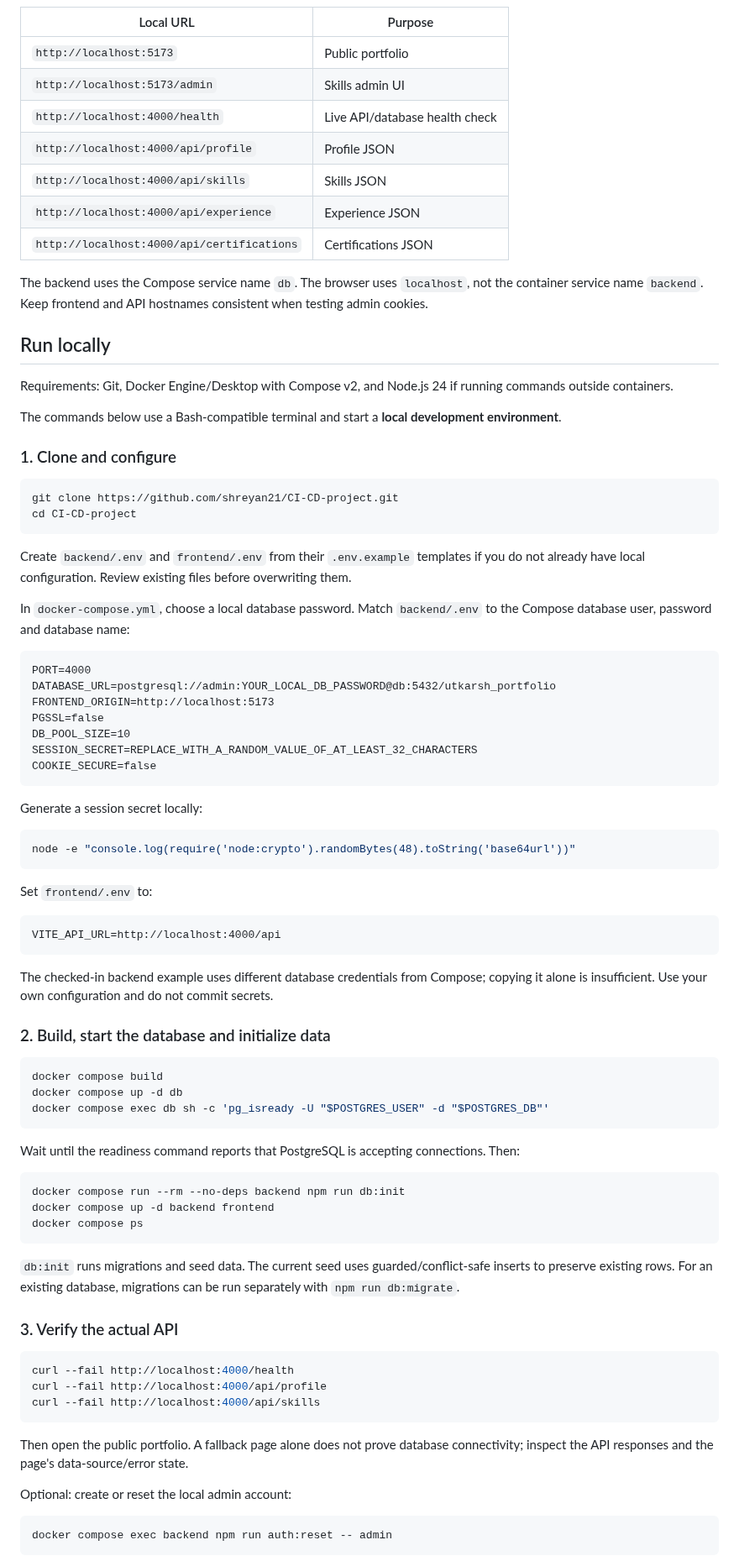
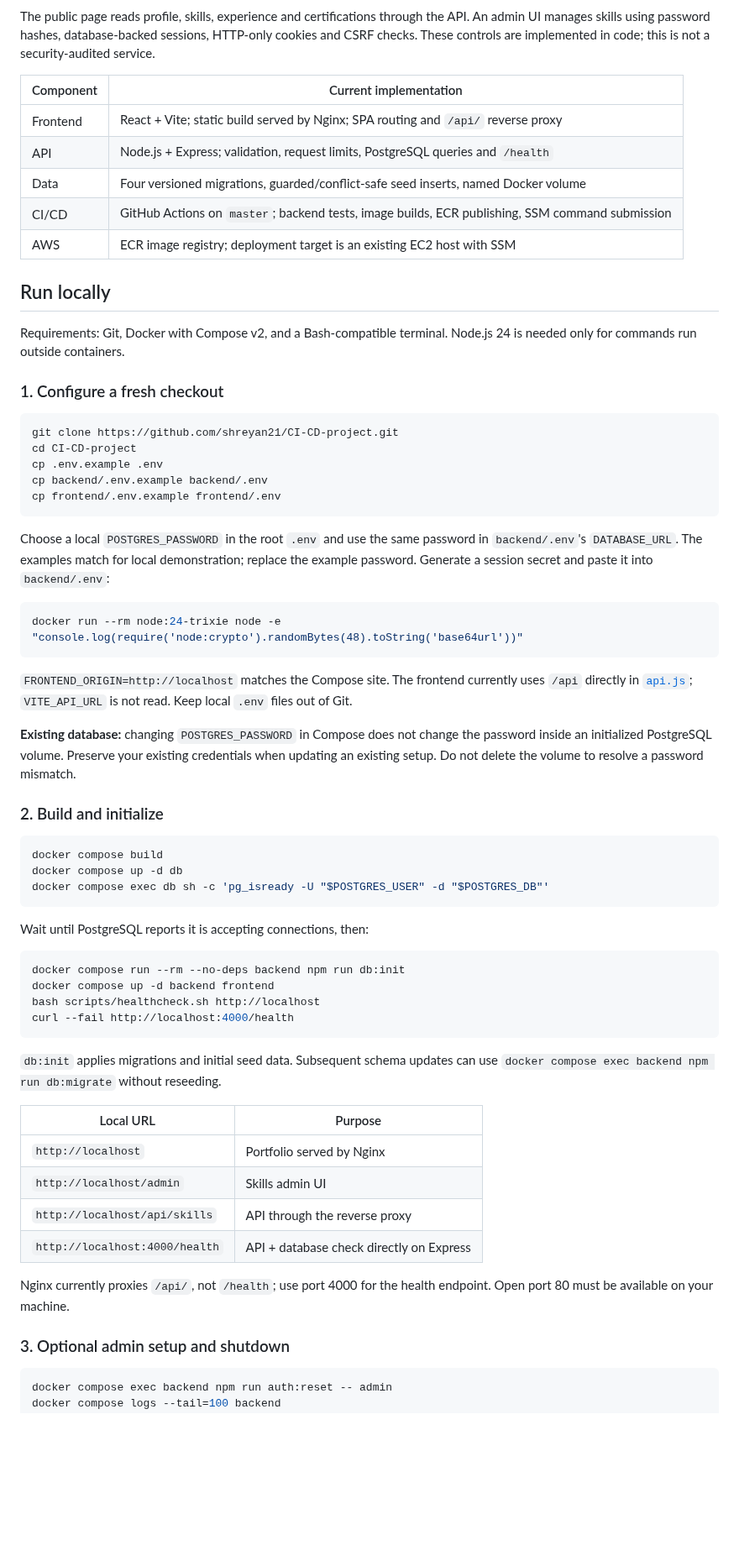
Before and after one commit to shreyan21/CI-CD-project, a Markdown page: README.md, the part around one of its changes. Shown at 84% size. Drawn GitHub-style; blank space fills up the shorter version.

````diff
--- a/README.md
+++ b/README.md
@@ -44,59 +31,40 @@ flowchart TD
 ```
 
-| Local URL | Purpose |
+The public page reads profile, skills, experience and certifications through the API. An admin UI manages skills using password hashes, database-backed sessions, HTTP-only cookies and CSRF checks. These controls are implemented in code; this is not a security-audited service.
+
+| Component | Current implementation |
 | --- | --- |
-| `http://localhost:5173` | Public portfolio |
-| `http://localhost:5173/admin` | Skills admin UI |
-| `http://localhost:4000/health` | Live API/database health check |
-| `http://localhost:4000/api/profile` | Profile JSON |
-| `http://localhost:4000/api/skills` | Skills JSON |
-| `http://localhost:4000/api/experience` | Experience JSON |
-| `http://localhost:4000/api/certifications` | Certifications JSON |
-
-The backend uses the Compose service name `db`. The browser uses `localhost`, not the container service name `backend`. Keep frontend and API hostnames consistent when testing admin cookies.
+| Frontend | React + Vite; static build served by Nginx; SPA routing and `/api/` reverse proxy |
+| API | Node.js + Express; validation, request limits, PostgreSQL queries and `/health` |
+| Data | Four versioned migrations, guarded/conflict-safe seed inserts, named Docker volume |
+| CI/CD | GitHub Actions on `master`; backend tests, image builds, ECR publishing, SSM command submission |
+| AWS | ECR image registry; deployment target is an existing EC2 host with SSM |
 
 ## Run locally
 
-Requirements: Git, Docker Engine/Desktop with Compose v2, and Node.js 24 if running commands outside containers.
+Requirements: Git, Docker with Compose v2, and a Bash-compatible terminal. Node.js 24 is needed only for commands run outside containers.
 
-The commands below use a Bash-compatible terminal and start a **local development environment**.
-
-### 1. Clone and configure
+### 1. Configure a fresh checkout
 
 ```bash
 git clone https://github.com/shreyan21/CI-CD-project.git
 cd CI-CD-project
+cp .env.example .env
+cp backend/.env.example backend/.env
+cp frontend/.env.example frontend/.env
 ```
 
-Create `backend/.env` and `frontend/.env` from their `.env.example` templates if you do not already have local configuration. Review existing files before overwriting them.
+Choose a local `POSTGRES_PASSWORD` in the root `.env` and use the same password in `backend/.env`'s `DATABASE_URL`. The examples match for local demonstration; replace the example password. Generate a session secret and paste it into `backend/.env`:
 
-In `docker-compose.yml`, choose a local database password. Match `backend/.env` to the Compose database user, password and database name:
-
-```dotenv
-PORT=4000
-DATABASE_URL=postgresql://admin:YOUR_LOCAL_DB_PASSWORD@db:5432/utkarsh_portfolio
-FRONTEND_ORIGIN=http://localhost:5173
-PGSSL=false
-DB_POOL_SIZE=10
-SESSION_SECRET=REPLACE_WITH_A_RANDOM_VALUE_OF_AT_LEAST_32_CHARACTERS
-COOKIE_SECURE=false
+```bash
+docker run --rm node:24-trixie node -e "console.log(require('node:crypto').randomBytes(48).toString('base64url'))"
 ```
 
-Generate a session secret locally:
+`FRONTEND_ORIGIN=http://localhost` matches the Compose site. The frontend currently uses `/api` directly in [`api.js`](frontend/src/lib/api.js); `VITE_API_URL` is not read. Keep local `.env` files out of Git.
 
-```bash
-node -e "console.log(require('node:crypto').randomBytes(48).toString('base64url'))"
-```
+**Existing database:** changing `POSTGRES_PASSWORD` in Compose does not change the password inside an initialized PostgreSQL volume. Preserve your existing credentials when updating an existing setup. Do not delete the volume to resolve a password mismatch.
 
-Set `frontend/.env` to:
-
-```dotenv
-VITE_API_URL=http://localhost:4000/api
-```
-
-The checked-in backend example uses different database credentials from Compose; copying it alone is insufficient. Use your own configuration and do not commit secrets.
-
-### 2. Build, start the database and initialize data
+### 2. Build and initialize
 
 ```bash
 docker compose build
@@ -104,27 +72,27 @@ docker compose up -d db
 docker compose exec db sh -c 'pg_isready -U "$POSTGRES_USER" -d "$POSTGRES_DB"'
 ```
 
-Wait until the readiness command reports that PostgreSQL is accepting connections. Then:
+Wait until PostgreSQL reports it is accepting connections, then:
 
 ```bash
 docker compose run --rm --no-deps backend npm run db:init
 docker compose up -d backend frontend
-docker compose ps
+bash scripts/healthcheck.sh http://localhost
+curl --fail http://localhost:4000/health
 ```
 
-`db:init` runs migrations and seed data. The current seed uses guarded/conflict-safe inserts to preserve existing rows. For an existing database, migrations can be run separately with `npm run db:migrate`.
+`db:init` applies migrations and initial seed data. Subsequent schema updates can use `docker compose exec backend npm run db:migrate` without reseeding.
 
-### 3. Verify the actual API
+| Local URL | Purpose |
+| --- | --- |
+| `http://localhost` | Portfolio served by Nginx |
+| `http://localhost/admin` | Skills admin UI |
+| `http://localhost/api/skills` | API through the reverse proxy |
+| `http://localhost:4000/health` | API + database check directly on Express |
 
-```bash
-curl --fail http://localhost:4000/health
-curl --fail http://localhost:4000/api/profile
-curl --fail http://localhost:4000/api/skills
-```
+Nginx currently proxies `/api/`, not `/health`; use port 4000 for the health endpoint. Open port 80 must be available on your machine.
 
-Then open the public portfolio. A fallback page alone does not prove database connectivity; inspect the API responses and the page's data-source/error state.
-
-Optional: create or reset the local admin account:
+### 3. Optional admin setup and shutdown
 
 ```bash
 docker compose exec backend npm run auth:reset -- admin
````
Also changed, not shown: other parts of README.md (+44 -110 lines), docs/deployment.md (added, +43 -0 lines), docs/evidence.md (added, +40 -0 lines), docs/showcase.md (added, +49 -0 lines), frontend/README.md (+5 -5 lines), docs/architecture/delivery-overview.png (added), 9 other files.
